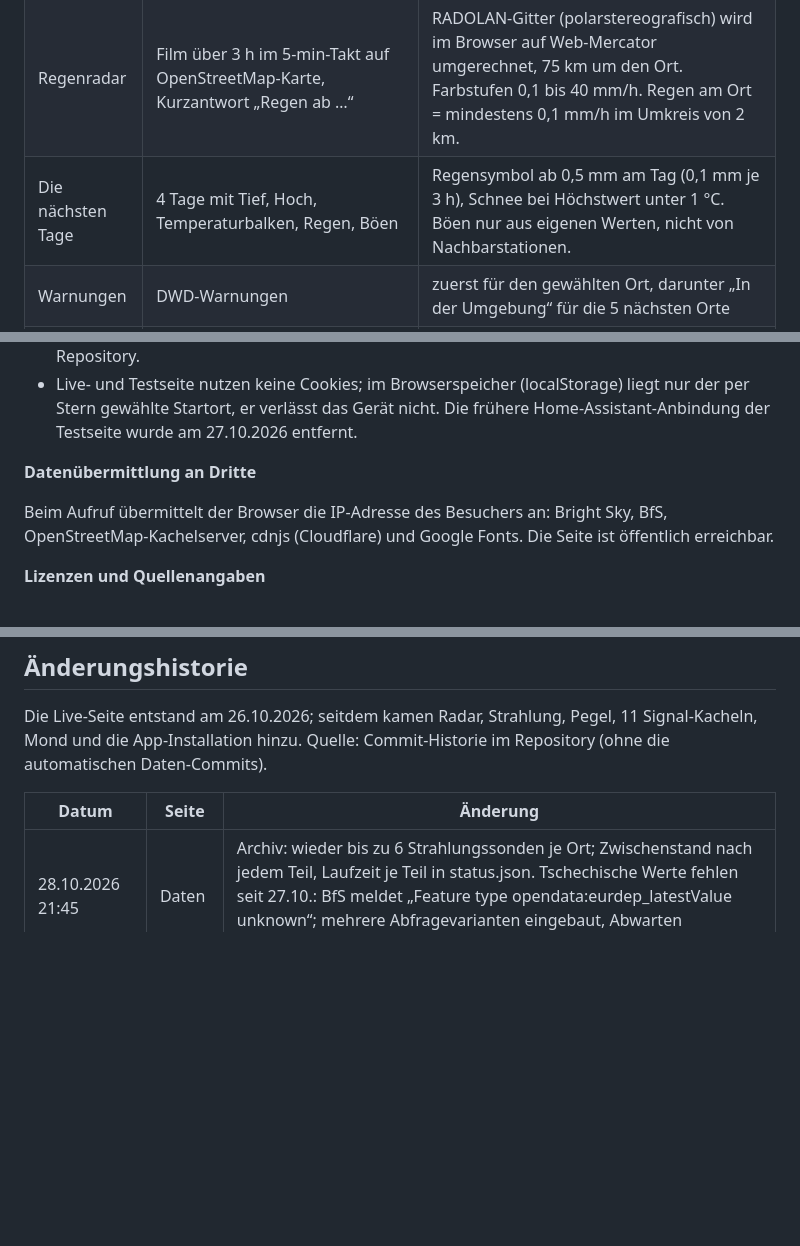
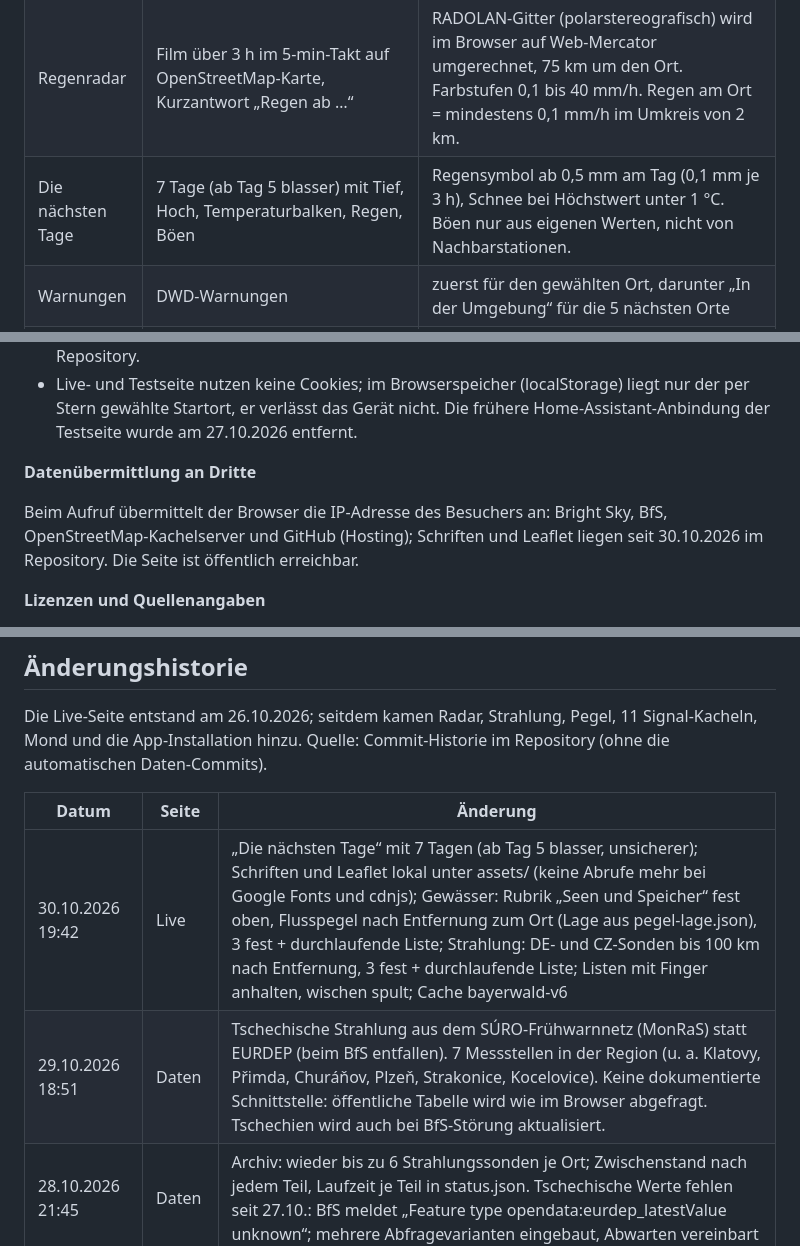
Before and after one commit to mknxb/wetter, a Markdown page: DOKUMENTATION.md, 3 parts joined by grey strips. GitHub-like rendering; blank space fills up the shorter version.

```diff
--- a/DOKUMENTATION.md
+++ b/DOKUMENTATION.md
@@ -118,7 +118,7 @@ Die Seite lädt alle Bereiche parallel, zeichnet sie alle 10 Minuten neu und bei
 | Heute im Bayerwald | 12 Kacheln, immer für den oben gewählten Ort (neu: Waldbrandindex nach eigener FWI-Berechnung, November bis Februar ausgeblendet), zutreffende zuerst (orange), „vielleicht“ blau, sonst grau; die 6 wichtigsten sichtbar, „Alle anzeigen“ für den Rest; Tipp öffnet Erklärung | siehe Tabelle unten |
 | Nächste 36 Stunden | Temperaturkurve, Regenbalken, 0-°C-Linie, 3-Stunden-Kacheln | MOSMIX-Stundenwerte. Mit Finger oder Maus nachfahren: Linie, Punkt und Kästchen mit Uhrzeit, Temperatur, Regen, Wind; bleibt nach dem Loslassen 3 s stehen. |
 | Regenradar | Film über 3 h im 5-min-Takt auf OpenStreetMap-Karte, Kurzantwort „Regen ab …“ | RADOLAN-Gitter (polarstereografisch) wird im Browser auf Web-Mercator umgerechnet, 75 km um den Ort. Farbstufen 0,1 bis 40 mm/h. Regen am Ort = mindestens 0,1 mm/h im Umkreis von 2 km. |
-| Die nächsten Tage | 4 Tage mit Tief, Hoch, Temperaturbalken, Regen, Böen | Regensymbol ab 0,5 mm am Tag (0,1 mm je 3 h), Schnee bei Höchstwert unter 1 °C. Böen nur aus eigenen Werten, nicht von Nachbarstationen. |
+| Die nächsten Tage | 7 Tage (ab Tag 5 blasser) mit Tief, Hoch, Temperaturbalken, Regen, Böen | Regensymbol ab 0,5 mm am Tag (0,1 mm je 3 h), Schnee bei Höchstwert unter 1 °C. Böen nur aus eigenen Werten, nicht von Nachbarstationen. |
 | Warnungen | DWD-Warnungen | zuerst für den gewählten Ort, darunter „In der Umgebung“ für die 5 nächsten Orte |
 | Gewässer | zwei Pegel je Ort (Blaibach: Kötzting und Chamerau), Regenmengen 24 h und 3 Tage, alle Pegel der Region aufklappbar. Pegel antippen → Verlauf 7 Tage, 30 Tage, 1 Jahr mit Mittelwasser und Meldestufe 1. Talsperre Frauenau als Füllstand in % (Näherung, 100 % = Stauziel 767 m), Drachensee als cm zum Dauerstau 405,00 m und belegter Rückhalteraum | Hinweis bei Meldestufe 1 bis 4. Frühwarnung bei Anstieg um 15 cm oder mehr in rund 3 h am Oberlauf (Weißer, Schwarzer, Großer, Kleiner Regen, Teisnach, Aitnach). |
 | Kälteste Orte | Jetzt und Tiefstwert 12 h, je Top 10/8 | Stationen im Umkreis 100 km, Meldung jünger als 6 h, nur echte Messwerte (keine Vorhersage, keine Ersatzwerte). |
@@ -156,7 +156,7 @@ Die Live-Seite verarbeitet keine personenbezogenen Daten selbst und hält keine
 
 **Datenübermittlung an Dritte**
 
-Beim Aufruf übermittelt der Browser die IP-Adresse des Besuchers an: Bright Sky, BfS, OpenStreetMap-Kachelserver, cdnjs (Cloudflare) und Google Fonts. Die Seite ist öffentlich erreichbar.
+Beim Aufruf übermittelt der Browser die IP-Adresse des Besuchers an: Bright Sky, BfS, OpenStreetMap-Kachelserver und GitHub (Hosting); Schriften und Leaflet liegen seit 30.10.2026 im Repository. Die Seite ist öffentlich erreichbar.
 
 **Lizenzen und Quellenangaben**
 
@@ -225,6 +225,8 @@ Die Live-Seite entstand am 26.10.2026; seitdem kamen Radar, Strahlung, Pegel, 11
 
 | Datum | Seite | Änderung |
 | --- | --- | --- |
+| 30.10.2026 19:42 | Live | „Die nächsten Tage“ mit 7 Tagen (ab Tag 5 blasser, unsicherer); Schriften und Leaflet lokal unter assets/ (keine Abrufe mehr bei Google Fonts und cdnjs); Gewässer: Rubrik „Seen und Speicher“ fest oben, Flusspegel nach Entfernung zum Ort (Lage aus pegel-lage.json), 3 fest + durchlaufende Liste; Strahlung: DE- und CZ-Sonden bis 100 km nach Entfernung, 3 fest + durchlaufende Liste; Listen mit Finger anhalten, wischen spult; Cache bayerwald-v6 |
+| 29.10.2026 18:51 | Daten | Tschechische Strahlung aus dem SÚRO-Frühwarnnetz (MonRaS) statt EURDEP (beim BfS entfallen). 7 Messstellen in der Region (u. a. Klatovy, Přimda, Churáňov, Plzeň, Strakonice, Kocelovice). Keine dokumentierte Schnittstelle: öffentliche Tabelle wird wie im Browser abgefragt. Tschechien wird auch bei BfS-Störung aktualisiert. |
 | 28.10.2026 21:45 | Daten | Archiv: wieder bis zu 6 Strahlungssonden je Ort; Zwischenstand nach jedem Teil, Laufzeit je Teil in status.json. Tschechische Werte fehlen seit 27.10.: BfS meldet „Feature type opendata:eurdep_latestValue unknown“; mehrere Abfragevarianten eingebaut, Abwarten vereinbart |
 | 28.10.2026 21:08 | Live | Startort per Stern neben dem Ortsnamen (localStorage-Schlüssel wetter-startort, nur auf dem Gerät; Standard Blaibach; ?ort= hat Vorrang); neue Orte Walderbach (Pegel Kienhof, Nittenau) und Bruck i.d.OPf. (Nittenau, Marienthal), auch im Archiv; Cache bayerwald-v5 |
 | 27.10.2026 21:32 | Live | Ziehende Wolken nach Bewölkungsgrad und Wind; Sterne nach Bewölkung abgestuft; Mondlicht hellt den Nachthimmel auf und dämpft Sterne; Bewölkung aus der DWD-Vorhersage für den Ort, wenn die Wolkenstation mehr als 15 km entfernt ist (z. B. Weiding misst keine Wolken); Cache bayerwald-v4 |
```
Also changed, not shown: other parts of DOKUMENTATION.md (+5 -5 lines).
